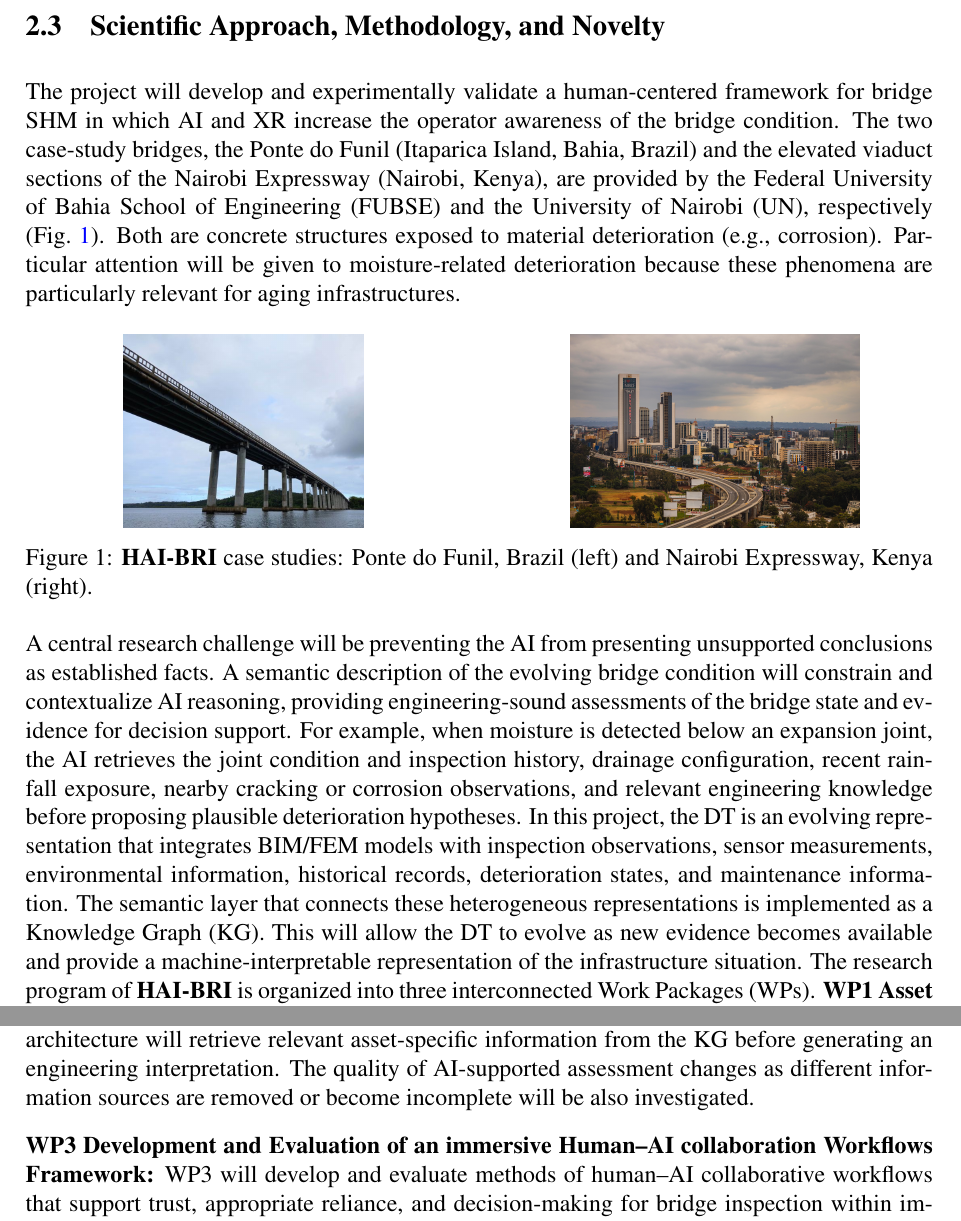
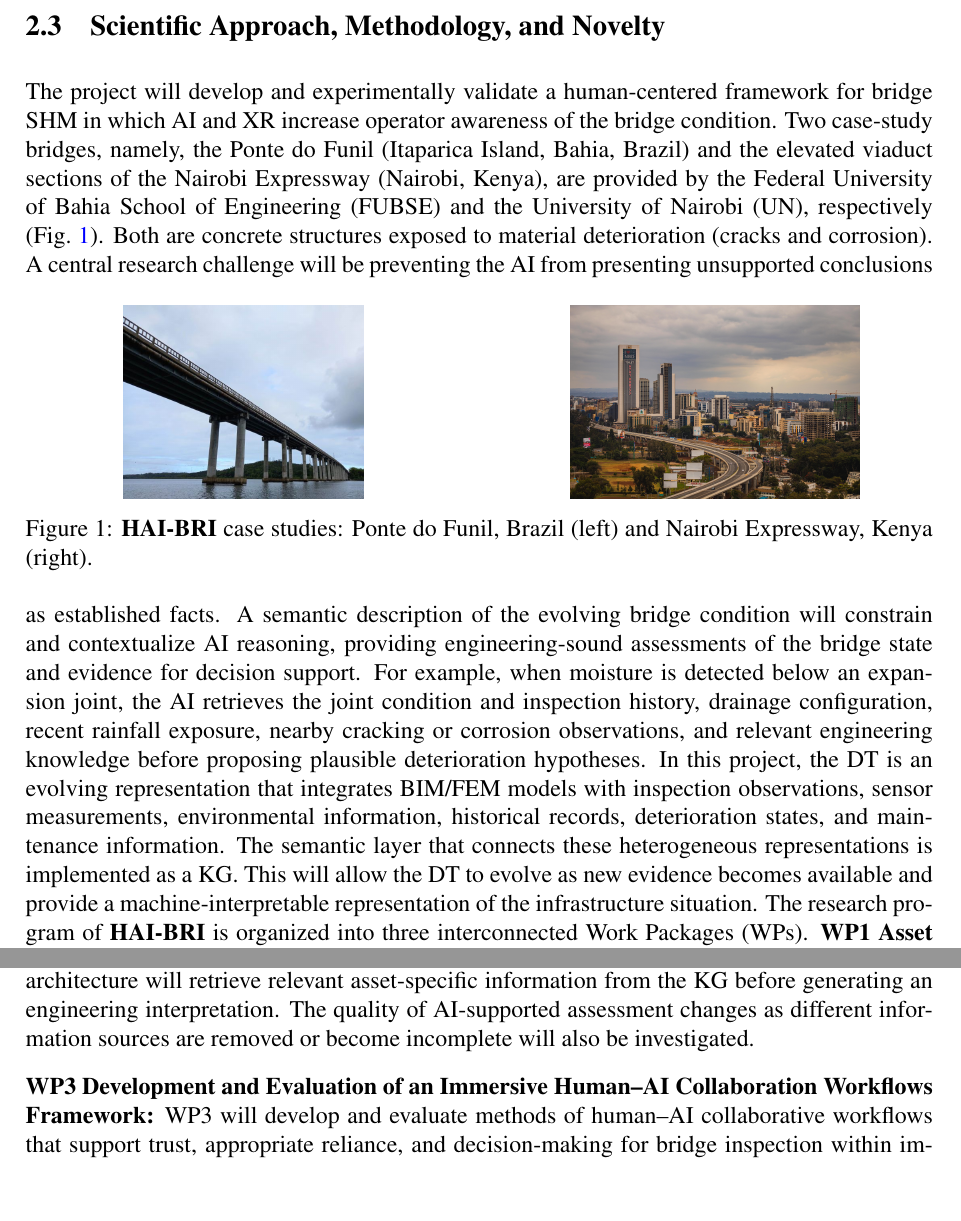
Before and after one commit to giuseppeabbiati1984/proposal_writing, a LaTeX document (application/main.tex): two parts of pages 5 and 6 of 8, joined at a grey line, cut so that both start at the same text, the shorter picture padded with empty space. Compiled offline with pdfLaTeX.

Commit message:
Updates from Overleaf

```diff
--- a/application/main.tex
+++ b/application/main.tex
@@ -196,7 +196,7 @@ Nevertheless, important gaps remain. The outlined state of the art is fragmented
 \setlength{\parindent}{0pt}
 \setlength{\parskip}{0.8em}
 
-The project will develop and experimentally validate a human-centered framework for bridge SHM in which AI and XR increase the operator awareness of the bridge condition. The two \asset, the Ponte do Funil (Itaparica Island, Bahia, Brazil) and the elevated viaduct sections of the Nairobi Expressway (Nairobi, Kenya), are provided by the Federal University of Bahia School of Engineering (FUBSE) and the University of Nairobi (UN), respectively (Fig.~\ref{fig:bridges}). Both are concrete structures exposed to material deterioration (e.g., corrosion). Particular attention will be given to moisture-related deterioration because these phenomena are particularly relevant for aging infrastructures.\par %work together to transform heterogeneous inspection data into traceable engineering knowledge and decision support.
+The project will develop and experimentally validate a human-centered framework for bridge SHM in which AI and XR increase operator awareness of the bridge condition. Two \asset, namely, the Ponte do Funil (Itaparica Island, Bahia, Brazil) and the elevated viaduct sections of the Nairobi Expressway (Nairobi, Kenya), are provided by the Federal University of Bahia School of Engineering (FUBSE) and the University of Nairobi (UN), respectively (Fig.~\ref{fig:bridges}). Both are concrete structures exposed to material deterioration (cracks and corrosion). %Therefore, moisture-related deterioration because these phenomena are particularly relevant for aging infrastructures.\par %work together to transform heterogeneous inspection data into traceable engineering knowledge and decision support.
 %
 \begin{figure}[htbp]
     \centering
@@ -216,7 +216,7 @@ The project will develop and experimentally validate a human-centered framework
 A central research challenge will be preventing the AI from presenting unsupported conclusions as established facts. A semantic description of the evolving bridge condition will constrain and contextualize AI reasoning, providing engineering-sound assessments of the bridge state and evidence for decision support. For example, when moisture is detected below an expansion joint, the AI retrieves the joint condition and inspection history, drainage configuration, recent rainfall exposure, nearby cracking or corrosion observations, and relevant engineering knowledge before proposing plausible deterioration hypotheses.
 %%The novelty of this architecture is that it explicitly distinguishes observed evidence, retrieved knowledge, inferred relationships, and hypotheses. %It will communicate uncertainty, provide evidence provenance, identify competing explanations, and explicitly indicate missing information. When available evidence is insufficient, the system will recommend what additional inspection, measurement, or historical information would most effectively reduce uncertainty.
 %
-In this project, the DT is an evolving representation that integrates BIM/FEM models with inspection observations, sensor measurements, environmental information, historical records, deterioration states, and maintenance information. The semantic layer that connects these heterogeneous representations is implemented as a Knowledge Graph (KG). %As an example, the observation of a damage feature (e.g., a localized crack) will be recorded as contextualized empirical evidence describing \textit{what} was observed, \textit{when} it occurred, \textit{which} structural component it concerns. AI will be able to guess \textit{which sources} are likely to have produced the evidence, and its relationship with previous observations.
+In this project, the DT is an evolving representation that integrates BIM/FEM models with inspection observations, sensor measurements, environmental information, historical records, deterioration states, and maintenance information. The semantic layer that connects these heterogeneous representations is implemented as a KG. %As an example, the observation of a damage feature (e.g., a localized crack) will be recorded as contextualized empirical evidence describing \textit{what} was observed, \textit{when} it occurred, \textit{which} structural component it concerns. AI will be able to guess \textit{which sources} are likely to have produced the evidence, and its relationship with previous observations.
 This will allow the DT to evolve as new evidence becomes available and provide a machine-interpretable representation of the infrastructure situation. The research program of \projectname is organized into three interconnected Work Packages (WPs). %WP1 develops the semantic representation of the physical asset and its evolving condition; WP2 develops multimodal, graph-grounded AI for evidence-based interpretation and reasoning; and WP3 develops the human--AI collaboration environment and evaluates how the resulting system affects engineering SA and decision-making. \par
 %
 \textbf{WP1 Asset knowledge representation:} The main scientific contribution of WP1 will be a semantic model that links all digital assets associated with the \asset: \par \vspace{-0.3cm}
@@ -228,7 +228,7 @@ This will allow the DT to evolve as new evidence becomes available and provide a
 \textbf{WP2 Multimodal and Graph-Grounded AI:} The main scientific contribution of WP2 will be a multimodal, graph-grounded AI architecture for traceable infrastructure reasoning for evidence-based interpretation of bridge condition:\par \vspace{-0.3cm}
 %
 \textbf{T2.1 Automated annotation of deterioration:} WP2 will investigate how AI can transform heterogeneous observations into evidence-grounded interpretations of bridge condition. LLM/VLM will identify and contextualize candidate observations from data. The objective is not to develop another universal defect detector, but to determine how automatically extracted observations can become structured evidence within the semantic DT.\par \vspace{-0.3cm}
-\textbf{T2.2 Automated reasoning on structure condition:} A graph-grounded LLM/VLM reasoning architecture will retrieve relevant asset-specific information from the KG before generating an engineering interpretation. The quality of AI-supported assessment changes as different information sources are removed or become incomplete will be also investigated. %This will establish whether reliable, trustworthy reasoning can be achieved in bridges where complete DTs, historical records, or extensive permanent sensor networks are unavailable.
+\textbf{T2.2 Automated reasoning on structure condition:} A graph-grounded LLM/VLM reasoning architecture will retrieve relevant asset-specific information from the KG before generating an engineering interpretation. The quality of AI-supported assessment changes as different information sources are removed or become incomplete will also be investigated. %This will establish whether reliable, trustworthy reasoning can be achieved in bridges where complete DTs, historical records, or extensive permanent sensor networks are unavailable.
 
-\textbf{WP3 Development and Evaluation of an immersive Human--AI collaboration Workflows Framework:} WP3 will develop and evaluate methods of human--AI collaborative workflows that support trust, appropriate reliance, and decision-making for bridge inspection within immersive environments:\par \vspace{-0.3cm}
+\textbf{WP3 Development and Evaluation of an Immersive Human–AI Collaboration Workflows Framework:} WP3 will develop and evaluate methods of human–AI collaborative workflows that support trust, appropriate reliance, and decision-making for bridge inspection within immersive environments:\par \vspace{-0.3cm}
 %
```
Also changed, not shown: application/main.tex (12 more changed lines).
